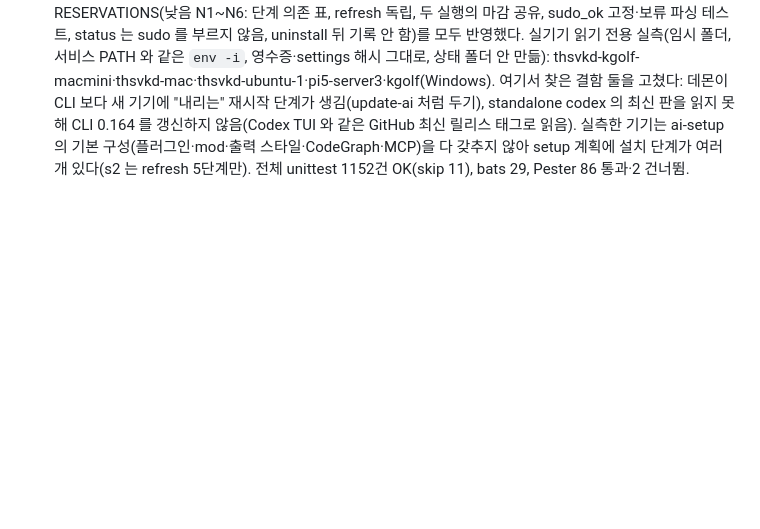
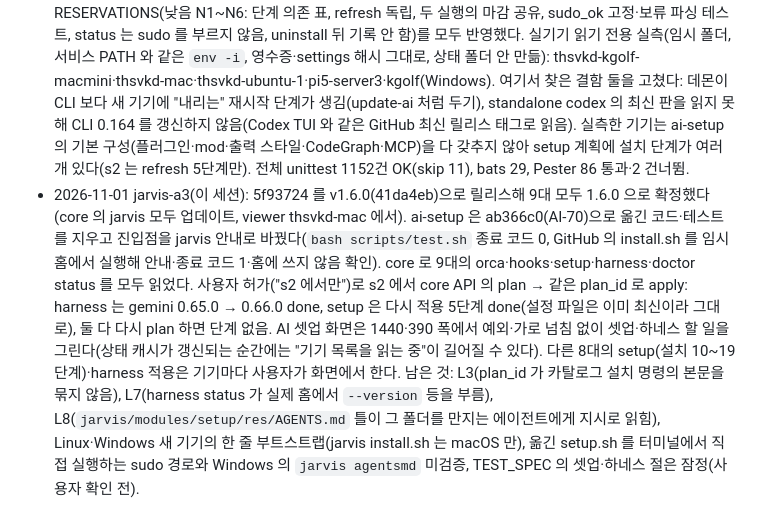
Before and after one commit to thsvkd/jarvis, a Markdown page: docs/2026-10-30-ai-setup-absorption.md, the part around the change. GitHub-like rendering; blank space fills up the shorter version.

Commit message:
Record the v1.6.0 rollout and the s2 setup and harness apply
Co-Authored-By: Claude Opus 5.5 <noreply@anthropic.com>

```diff
--- a/docs/2026-10-30-ai-setup-absorption.md
+++ b/docs/2026-10-30-ai-setup-absorption.md
@@ -228,3 +228,4 @@ jarvis `docs/TEST_SPEC.md` 에 옮길 후보다. 출처의 AI-n은 ai-setup TEST
 - 2026-11-01 jarvis-a3: ai-setup 쪽 훅 삭제(30a955b, AI-69: `--hooks`·`-Hooks`·`--stages hooks` 는 jarvis 안내 뒤 exit 1, 전체 실행·uninstall 은 훅 기록을 jarvis 에 남김. `backup_file`·`write_json` 은 `res/tools/json_files.py` 로)와 AGENTS.md 수정(68fb4f3, 사용자 승인). ai-setup README 의 가드 정책 절은 jarvis `docs/guard-policy.md` 로 옮겼다. v1.4.2 를 릴리스해 8대에서 확정했다(thsvkd-mac 은 꺼져 있음). 사용자 승인으로 옛 판 훅이 깔린 thsvkd-ubuntu-1·thsvkd-kgolf-macmini·kgolf 를 core AI 셋업 API(viewer kgolf 에서 plan → 같은 plan_id 로 apply → job 확인)로 갱신했다. 셋 다 done, 셀프테스트 5건 통과, 다시 plan 하면 단계 없음. kgolf 는 병합에서 `model: opus` 가 채워졌다. thsvkd-mac 은 켜지면 같은 방법으로 갱신한다.
 - 2026-11-01 jarvis-a3(이 세션): 사용자 결정(4문항): 엔진 이식 + 모듈 2개(setup·harness), 온보딩 TUI·install.sh/ps1 은 jarvis 로 대체(옮기지 않음), 커밋·ai-setup 삭제·릴리스·배포·실측까지 순서대로 허가(실기기 apply 는 그때 다시 확인), ai-setup 의 남은 AI-n 은 jarvis ID 로 옮겨 잠정 등록. ai-setup `res/`·`scripts/`(온보딩·부트스트랩·테스트 러너·update-ai 래퍼 제외)를 `jarvis/modules/setup/` 으로 그대로 옮겼다. 바꾼 것: 옮긴 `setup.sh`·`setup.ps1` 의 온보딩 경로는 jarvis 안내 + exit 1, `stages.py` 에 AI-29(이미 등록된 codegraph MCP 는 계획·기록하지 않음, ai-setup 에서도 미착수였다). doctor 의 catalog 사본을 지우고 setup 의 원본을 읽게 했다. 계약 층 `setup_module`(엔진의 `--stages all` 에서 agentsmd 를 뺀 계획 + 기록된 설정의 refresh 단계), `harness_module`(update-ai 확인·갱신, codex 데몬 재시작은 config 단계), `python -m jarvis agentsmd`. 게이트웨이 status 는 오래된 모듈만 병렬로 다시 읽는다(모듈이 늘어 core 의 130초 기다림을 넘지 않게). 옮긴 테스트: pytest 9개 파일 325건 중 314건(빼낸 11건은 온보딩·install.sh 부트스트랩), bats 33건 중 26건, Pester 는 install.ps1·Update-Ai.ps1·온보딩 부분을 빼고 43 통과·2 건너뜀(5.1 전용). 새 계약 테스트 11건, 변이 9종 모두 FAIL. 전체 unittest 1142건 OK(skip 11). s2 읽기 전용: setup plan 0.4초(설정 refresh 5단계, MCP 는 이미 등록되어 계획 없음), harness status 6초(gemini 0.65.0 → 0.66.0). 이 세션 앞부분에서 s2 의 codex 관리형 데몬(0.159.3)을 CLI 0.166.0 으로 `daemon update --from-cli --yes` 해 맞췄고, update-ai 가 `daemon update --yes` 실패(0.166 은 고정된 데몬에 --from-cli 를 요구) 뒤 고정 단계로 넘어가지 않던 버그를 ai-setup 4eeb72f 로 고쳤다(이 이식에 포함).
 - 2026-11-01 jarvis-a3(이 세션): setup·harness 를 별도 컨텍스트(opus, critic)에서 두 번 적대적으로 리뷰했다. 1차 REVISE(높음 1·중간 7): 데몬 재시작 승인이 다른 대상의 --allow-interrupt 까지 풀던 문제(H1, 데몬만 따로 실행으로 고침), macOS Tailscale 앱 미인식, 설치 직후 refresh 재계획, PATH 보강 불일치, refresh 위험 등급, uninstall 이 jarvis·Tailscale 을 지우는 경로, harness 시간 제한·보류 판정. 사용자 결정 3건: 첫 도입 refresh 는 한 번 다시 적용, sudo 는 "안전하게 진행할 대책"(모든 sudo 를 `sudo -n`, 비밀번호 없는 sudo 가 없으면 건너뛰고 명령을 남김, 독립 단계는 계속), uninstall 은 jarvis·Tailscale 제외. 2차 ACCEPT-WITH-RESERVATIONS(낮음 N1~N6: 단계 의존 표, refresh 독립, 두 실행의 마감 공유, sudo_ok 고정·보류 파싱 테스트, status 는 sudo 를 부르지 않음, uninstall 뒤 기록 안 함)를 모두 반영했다. 실기기 읽기 전용 실측(임시 폴더, 서비스 PATH 와 같은 `env -i`, 영수증·settings 해시 그대로, 상태 폴더 안 만듦): thsvkd-kgolf-macmini·thsvkd-mac·thsvkd-ubuntu-1·pi5-server3·kgolf(Windows). 여기서 찾은 결함 둘을 고쳤다: 데몬이 CLI 보다 새 기기에 "내리는" 재시작 단계가 생김(update-ai 처럼 두기), standalone codex 의 최신 판을 읽지 못해 CLI 0.164 를 갱신하지 않음(Codex TUI 와 같은 GitHub 최신 릴리스 태그로 읽음). 실측한 기기는 ai-setup 의 기본 구성(플러그인·mod·출력 스타일·CodeGraph·MCP)을 다 갖추지 않아 setup 계획에 설치 단계가 여러 개 있다(s2 는 refresh 5단계만). 전체 unittest 1152건 OK(skip 11), bats 29, Pester 86 통과·2 건너뜀.
+- 2026-11-01 jarvis-a3(이 세션): 5f93724 를 v1.6.0(41da4eb)으로 릴리스해 9대 모두 1.6.0 으로 확정했다(core 의 jarvis 모두 업데이트, viewer thsvkd-mac 에서). ai-setup 은 ab366c0(AI-70)으로 옮긴 코드·테스트를 지우고 진입점을 jarvis 안내로 바꿨다(`bash scripts/test.sh` 종료 코드 0, GitHub 의 install.sh 를 임시 홈에서 실행해 안내·종료 코드 1·홈에 쓰지 않음 확인). core 로 9대의 orca·hooks·setup·harness·doctor status 를 모두 읽었다. 사용자 허가("s2 에서만")로 s2 에서 core API 의 plan → 같은 plan_id 로 apply: harness 는 gemini 0.65.0 → 0.66.0 done, setup 은 다시 적용 5단계 done(설정 파일은 이미 최신이라 그대로), 둘 다 다시 plan 하면 단계 없음. AI 셋업 화면은 1440·390 폭에서 예외·가로 넘침 없이 셋업·하네스 할 일을 그린다(상태 캐시가 갱신되는 순간에는 "기기 목록을 읽는 중"이 길어질 수 있다). 다른 8대의 setup(설치 10~19단계)·harness 적용은 기기마다 사용자가 화면에서 한다. 남은 것: L3(plan_id 가 카탈로그 설치 명령의 본문을 묶지 않음), L7(harness status 가 실제 홈에서 `--version` 등을 부름), L8(`jarvis/modules/setup/res/AGENTS.md` 틀이 그 폴더를 만지는 에이전트에게 지시로 읽힘), Linux·Windows 새 기기의 한 줄 부트스트랩(jarvis install.sh 는 macOS 만), 옮긴 setup.sh 를 터미널에서 직접 실행하는 sudo 경로와 Windows 의 `jarvis agentsmd` 미검증, TEST_SPEC 의 셋업·하네스 절은 잠정(사용자 확인 전).
```
Also changed, not shown: docs/TEST_SPEC.md (+3 -3 lines).
